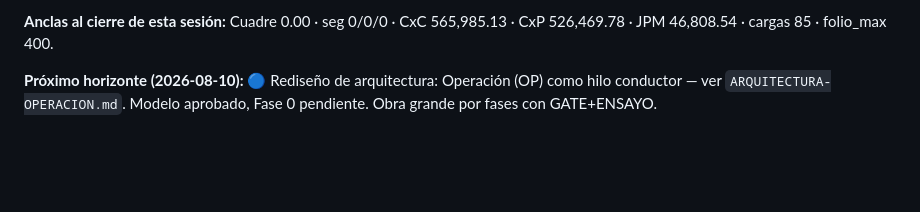
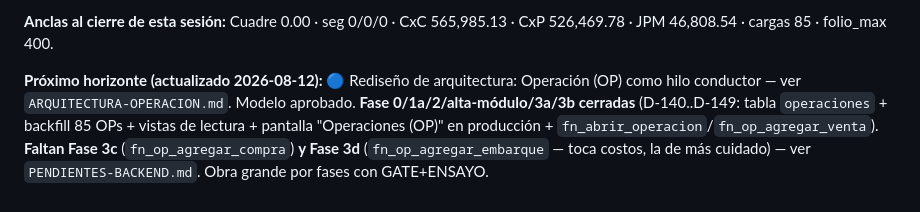
Before and after one commit to mickyarambula/erp-plein, a Markdown page: NORTE.md, the part around the change. GitHub-like rendering; blank space fills up the shorter version.

```diff
--- a/NORTE.md
+++ b/NORTE.md
@@ -193,4 +193,4 @@ _Frontend E90-E101 (rediseño "Operador estilo Silo") sigue documentado aparte e
 
 **Anclas al cierre de esta sesión:** Cuadre 0.00 · seg 0/0/0 · CxC 565,985.13 · CxP 526,469.78 · JPM 46,808.54 · cargas 85 · folio_max 400.
 
-**Próximo horizonte (2026-08-10):** 🔵 Rediseño de arquitectura: Operación (OP) como hilo conductor — ver `ARQUITECTURA-OPERACION.md`. Modelo aprobado, Fase 0 pendiente. Obra grande por fases con GATE+ENSAYO.
+**Próximo horizonte (actualizado 2026-08-12):** 🔵 Rediseño de arquitectura: Operación (OP) como hilo conductor — ver `ARQUITECTURA-OPERACION.md`. Modelo aprobado. **Fase 0/1a/2/alta-módulo/3a/3b cerradas** (D-140..D-149: tabla `operaciones` + backfill 85 OPs + vistas de lectura + pantalla "Operaciones (OP)" en producción + `fn_abrir_operacion`/`fn_op_agregar_venta`). **Faltan Fase 3c** (`fn_op_agregar_compra`) **y Fase 3d** (`fn_op_agregar_embarque` — toca costos, la de más cuidado) — ver `PENDIENTES-BACKEND.md`. Obra grande por fases con GATE+ENSAYO.
```
Also changed, not shown: BITACORA-DECISIONES.md (+11 -0 lines), PENDIENTES-BACKEND.md (+12 -2 lines).
